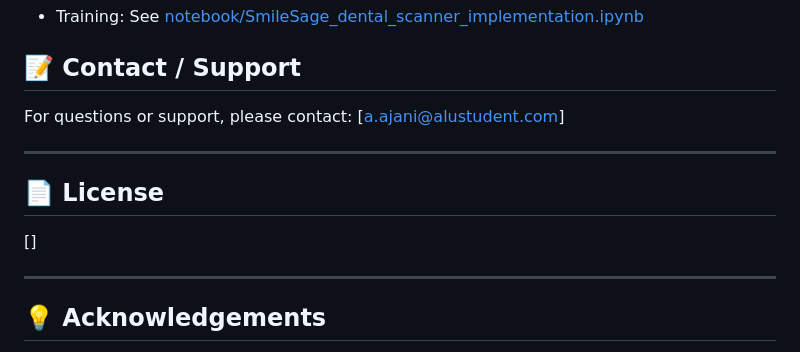
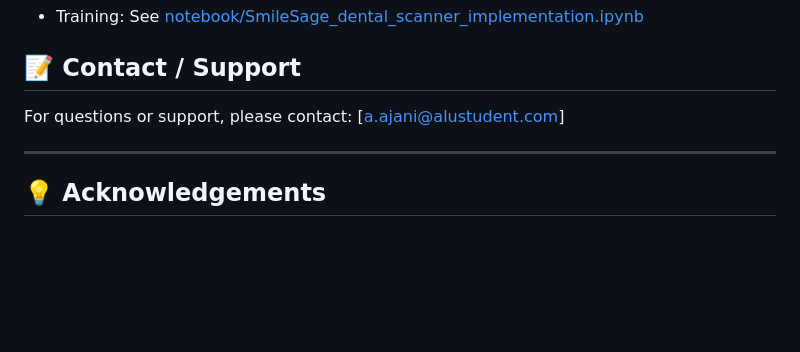
Before and after one commit to Elhameed/SmileSage, a Markdown page: README.md, the part around the change. GitHub-like rendering; blank space fills up the shorter version.

```diff
--- a/README.md
+++ b/README.md
@@ -136,11 +136,6 @@ For questions or support, please contact: [a.ajani@alustudent.com]
 
 ---
 
-## 📄 License
-[]
-
----
-
 ## 💡 Acknowledgements
 - Flutter & Dart teams
 - My Supervisor (Mr. Marvin Ogore)
```
